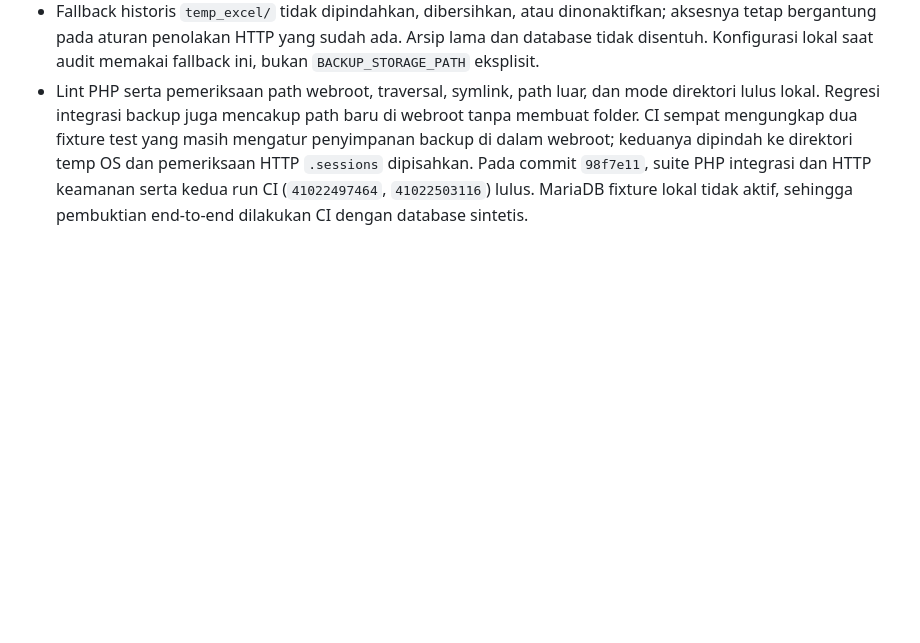
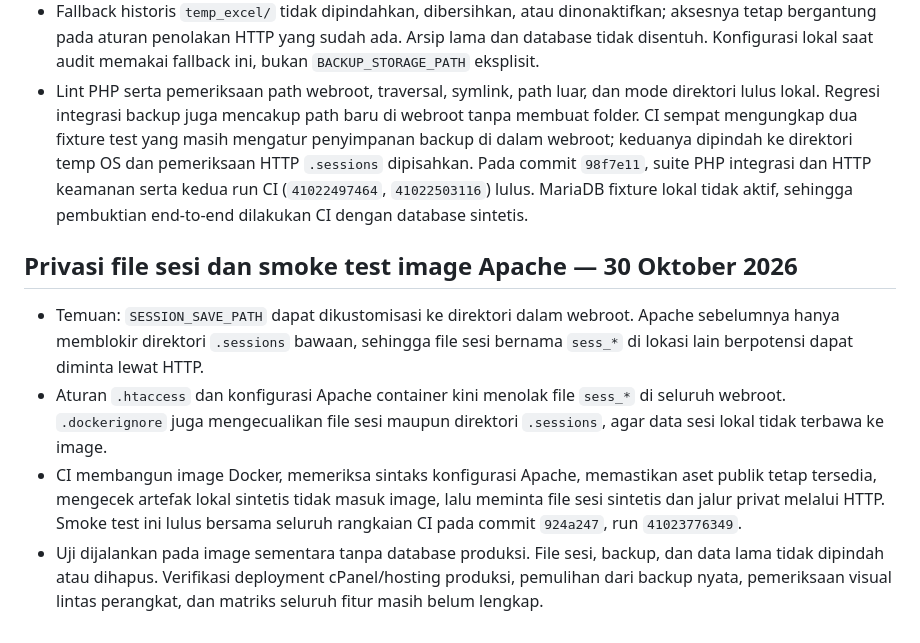
Before and after one commit to miqbalputra/tahsin-walsan, a Markdown page: docs/APPLICATION_AUDIT.md, the part around the change. GitHub-like rendering; blank space fills up the shorter version.

Commit message:
Record Apache and session privacy audit results

```diff
--- a/docs/APPLICATION_AUDIT.md
+++ b/docs/APPLICATION_AUDIT.md
@@ -1029,3 +1029,20 @@ Fixture database disimpan untuk diagnosis; belum ada penghapusan otomatis.
   `98f7e11`, suite PHP integrasi dan HTTP keamanan serta kedua run CI
   (`41022497464`, `41022503116`) lulus. MariaDB fixture lokal tidak aktif,
   sehingga pembuktian end-to-end dilakukan CI dengan database sintetis.
+
+## Privasi file sesi dan smoke test image Apache — 30 Oktober 2026
+
+- Temuan: `SESSION_SAVE_PATH` dapat dikustomisasi ke direktori dalam webroot.
+  Apache sebelumnya hanya memblokir direktori `.sessions` bawaan, sehingga file
+  sesi bernama `sess_*` di lokasi lain berpotensi dapat diminta lewat HTTP.
+- Aturan `.htaccess` dan konfigurasi Apache container kini menolak file
+  `sess_*` di seluruh webroot. `.dockerignore` juga mengecualikan file sesi
+  maupun direktori `.sessions`, agar data sesi lokal tidak terbawa ke image.
+- CI membangun image Docker, memeriksa sintaks konfigurasi Apache, memastikan
+  aset publik tetap tersedia, mengecek artefak lokal sintetis tidak masuk image,
+  lalu meminta file sesi sintetis dan jalur privat melalui HTTP. Smoke test ini
+  lulus bersama seluruh rangkaian CI pada commit `924a247`, run `41023776349`.
+- Uji dijalankan pada image sementara tanpa database produksi. File sesi,
+  backup, dan data lama tidak dipindah atau dihapus. Verifikasi deployment
+  cPanel/hosting produksi, pemulihan dari backup nyata, pemeriksaan visual
+  lintas perangkat, dan matriks seluruh fitur masih belum lengkap.
```
